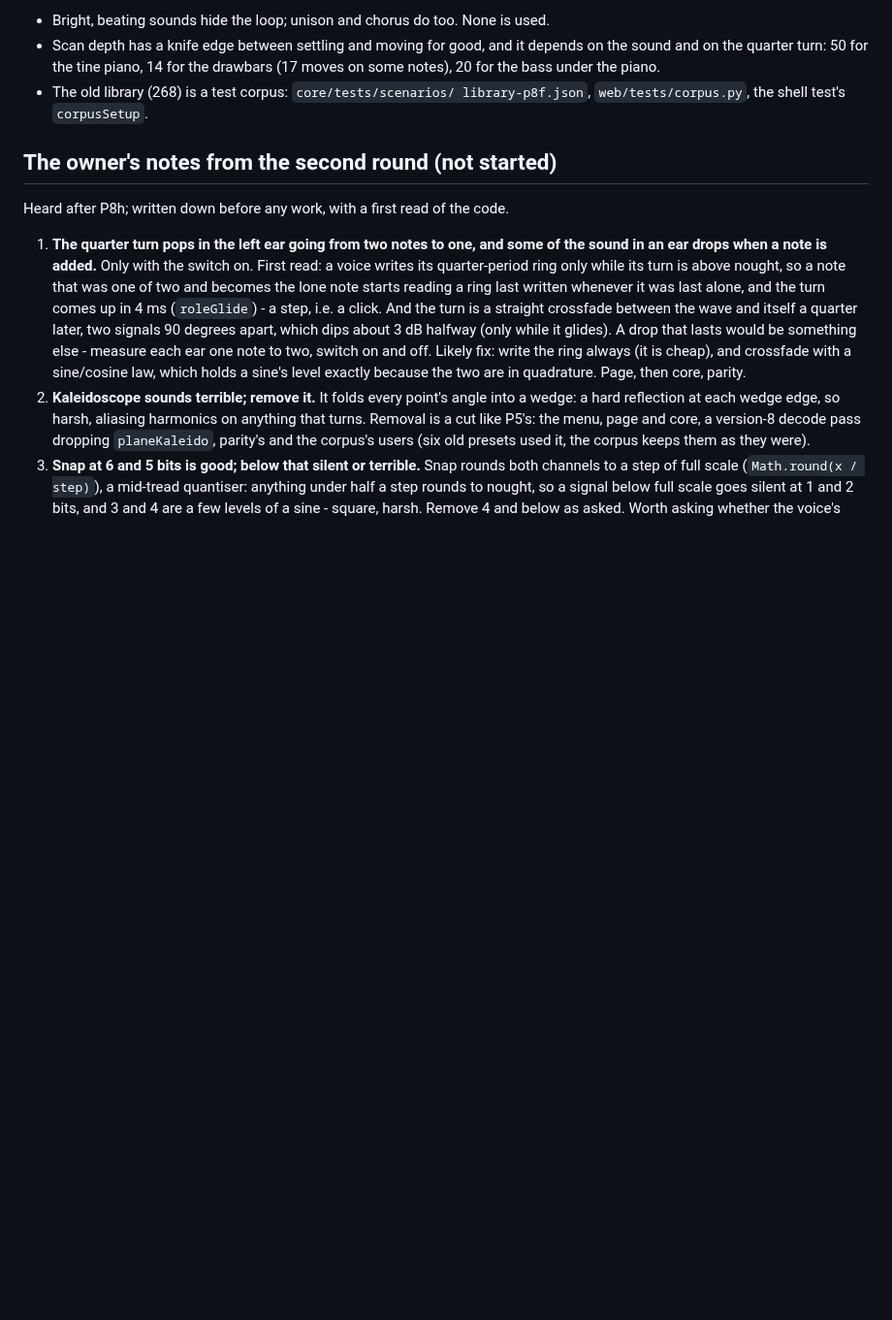
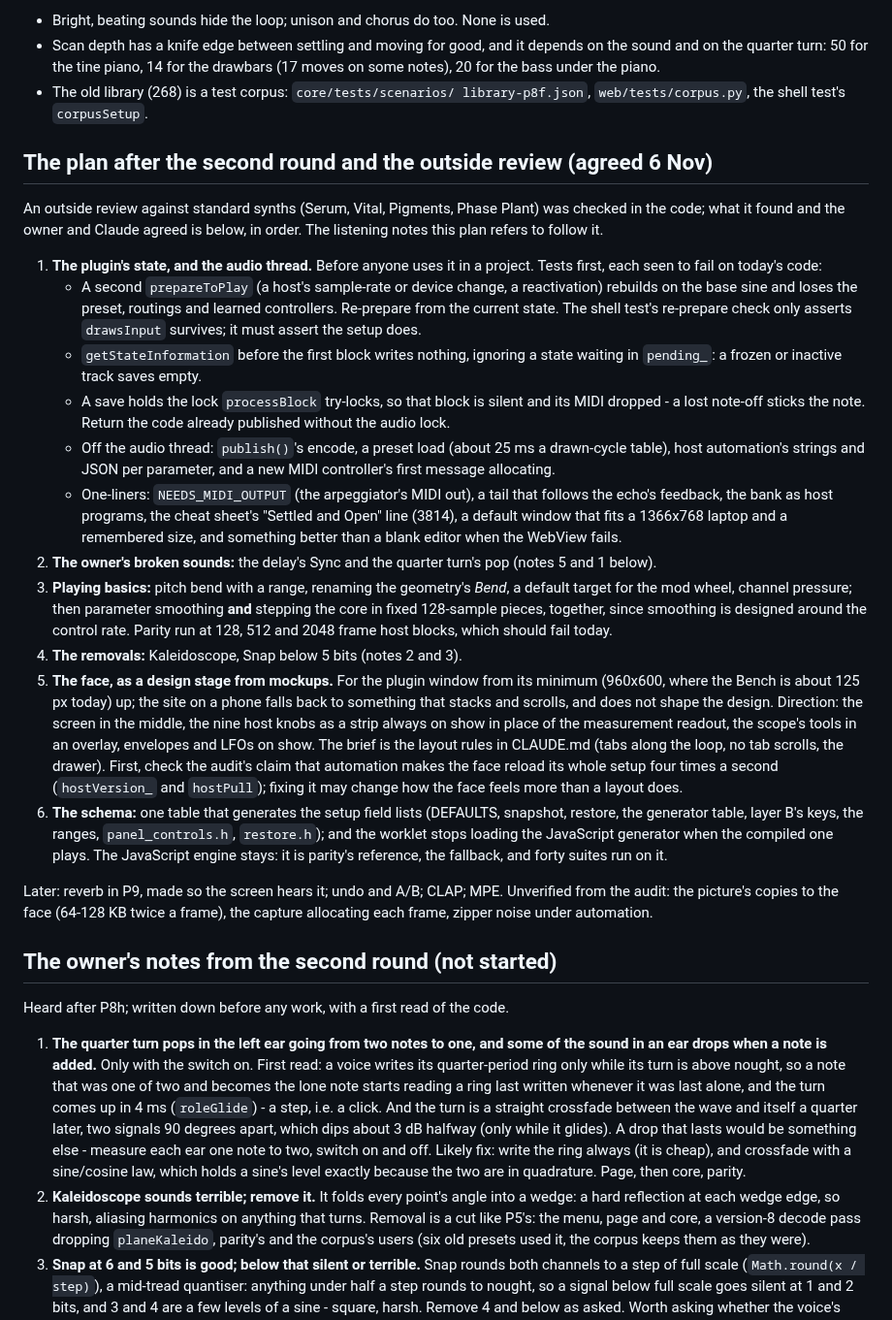
Before and after one commit to 22nmcdon/Real-Time-Sound-Visualizer, a Markdown page: handoff.md, the part around the change. Shown at 97% size. Rendered like a GitHub page; blank space fills up the shorter version.

Commit message:
Write down the order of work agreed after the outside review
The review's findings were checked in the code and its order revised with
the owner: the plugin's state bugs and the audio thread first, tests seen to
fail before each fix; then the delay's Sync and the quarter turn's pop; the
playing basics, with smoothing and fixed 128-sample steps together and
parity at three block sizes; the two removals; the face as a design stage for
the plugin's window from its minimum up; and the schema.

Co-Authored-By: Claude Opus 5.5 <noreply@anthropic.com>
Claude-Session: https://claude.ai/code/session_01W4gisRK8sGGVZDp8pnYQVE

```diff
--- a/handoff.md
+++ b/handoff.md
@@ -63,6 +63,60 @@ Known about the bank, for whoever tunes it:
   the drawbars (17 moves on some notes), 20 for the bass under the piano.
 - The old library (268) is a test corpus: `core/tests/scenarios/
   library-p8f.json`, `web/tests/corpus.py`, the shell test's `corpusSetup`.
+
+## The plan after the second round and the outside review (agreed 6 Nov)
+
+An outside review against standard synths (Serum, Vital, Pigments, Phase
+Plant) was checked in the code; what it found and the owner and Claude agreed
+is below, in order. The listening notes this plan refers to follow it.
+
+1. **The plugin's state, and the audio thread.** Before anyone uses it in a
+   project. Tests first, each seen to fail on today's code:
+   - A second `prepareToPlay` (a host's sample-rate or device change, a
+     reactivation) rebuilds on the base sine and loses the preset, routings
+     and learned controllers. Re-prepare from the current state. The shell
+     test's re-prepare check only asserts `drawsInput` survives; it must
+     assert the setup does.
+   - `getStateInformation` before the first block writes nothing, ignoring a
+     state waiting in `pending_`: a frozen or inactive track saves empty.
+   - A save holds the lock `processBlock` try-locks, so that block is silent
+     and its MIDI dropped - a lost note-off sticks the note. Return the code
+     already published without the audio lock.
+   - Off the audio thread: `publish()`'s encode, a preset load (about 25 ms a
+     drawn-cycle table), host automation's strings and JSON per parameter,
+     and a new MIDI controller's first message allocating.
+   - One-liners: `NEEDS_MIDI_OUTPUT` (the arpeggiator's MIDI out), a tail that
+     follows the echo's feedback, the bank as host programs, the cheat
+     sheet's "Settled and Open" line (3814), a default window that fits a
+     1366x768 laptop and a remembered size, and something better than a
+     blank editor when the WebView fails.
+2. **The owner's broken sounds:** the delay's Sync and the quarter turn's pop
+   (notes 5 and 1 below).
+3. **Playing basics:** pitch bend with a range, renaming the geometry's
+   *Bend*, a default target for the mod wheel, channel pressure; then
+   parameter smoothing **and** stepping the core in fixed 128-sample pieces,
+   together, since smoothing is designed around the control rate. Parity run
+   at 128, 512 and 2048 frame host blocks, which should fail today.
+4. **The removals:** Kaleidoscope, Snap below 5 bits (notes 2 and 3).
+5. **The face, as a design stage from mockups.** For the plugin window from
+   its minimum (960x600, where the Bench is about 125 px today) up; the site
+   on a phone falls back to something that stacks and scrolls, and does not
+   shape the design. Direction: the screen in the middle, the nine host knobs
+   as a strip always on show in place of the measurement readout, the scope's
+   tools in an overlay, envelopes and LFOs on show. The brief is the layout
+   rules in CLAUDE.md (tabs along the loop, no tab scrolls, the drawer).
+   First, check the audit's claim that automation makes the face reload its
+   whole setup four times a second (`hostVersion_` and `hostPull`); fixing it
+   may change how the face feels more than a layout does.
+6. **The schema:** one table that generates the setup field lists (DEFAULTS,
+   snapshot, restore, the generator table, layer B's keys, the ranges,
+   `panel_controls.h`, `restore.h`); and the worklet stops loading the
+   JavaScript generator when the compiled one plays. The JavaScript engine
+   stays: it is parity's reference, the fallback, and forty suites run on it.
+
+Later: reverb in P9, made so the screen hears it; undo and A/B; CLAP; MPE.
+Unverified from the audit: the picture's copies to the face (64-128 KB twice
+a frame), the capture allocating each frame, zipper noise under automation.
 
 ## The owner's notes from the second round (not started)
 
```
